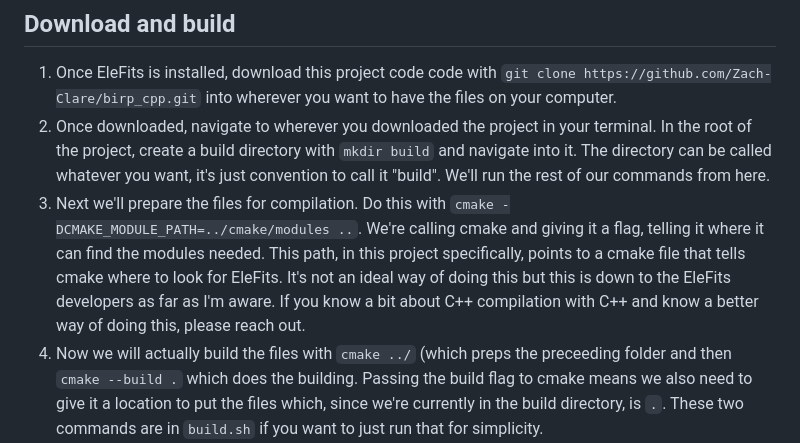
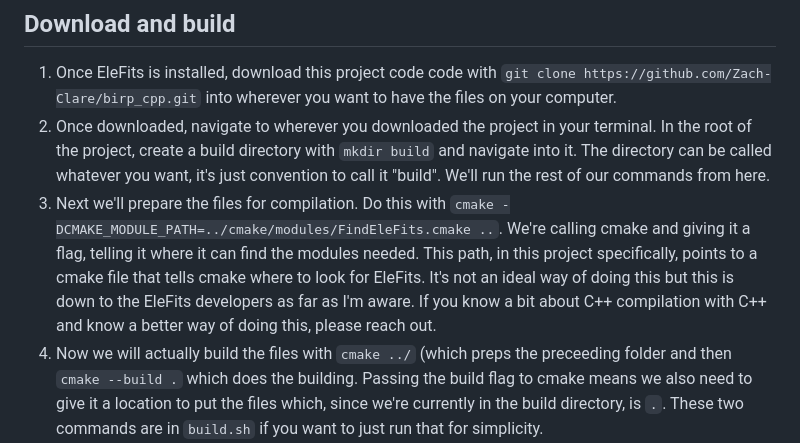
Before and after one commit to Zach-Clare/birp_cpp, a Markdown page: README.md, the part around the change. GitHub-like rendering.

```diff
--- a/README.md
+++ b/README.md
@@ -210,6 +210,6 @@ To run this, you need to have installed <a href="https://github.com/CNES/EleFits
 ## Download and build
 1. Once EleFits is installed, download this project code code with `git clone https://github.com/Zach-Clare/birp_cpp.git` into wherever you want to have the files on your computer.
 2. Once downloaded, navigate to wherever you downloaded the project in your terminal. In the root of the project, create a build directory with `mkdir build` and navigate into it. The directory can be called whatever you want, it's just convention to call it "build". We'll run the rest of our commands from here.
-3. Next we'll prepare the files for compilation. Do this with `cmake -DCMAKE_MODULE_PATH=../cmake/modules ..`. We're calling cmake and giving it a flag, telling it where it can find the modules needed. This path, in this project specifically, points to a cmake file that tells cmake where to look for EleFits. It's not an ideal way of doing this but this is down to the EleFits developers as far as I'm aware. If you know a bit about C++ compilation with C++ and know a better way of doing this, please reach out.
+3. Next we'll prepare the files for compilation. Do this with `cmake -DCMAKE_MODULE_PATH=../cmake/modules/FindEleFits.cmake ..`. We're calling cmake and giving it a flag, telling it where it can find the modules needed. This path, in this project specifically, points to a cmake file that tells cmake where to look for EleFits. It's not an ideal way of doing this but this is down to the EleFits developers as far as I'm aware. If you know a bit about C++ compilation with C++ and know a better way of doing this, please reach out.
 4. Now we will actually build the files with `cmake ../` (which preps the preceeding folder and then `cmake --build .` which does the building. Passing the build flag to cmake means we also need to give it a location to put the files which, since we're currently in the build directory, is `.`. These two commands are in `build.sh` if you want to just run that for simplicity.
 5. That will create a `birp` executable. You can place the batch files in the `data/batch` folder, pass the input files directly with `-i`, or run CMEM with `-c`. Use `./birp` inside the `build` directory to run it. Your output FITS files will be in `data/output`, or whever you asked them to be with `-o`.
```
